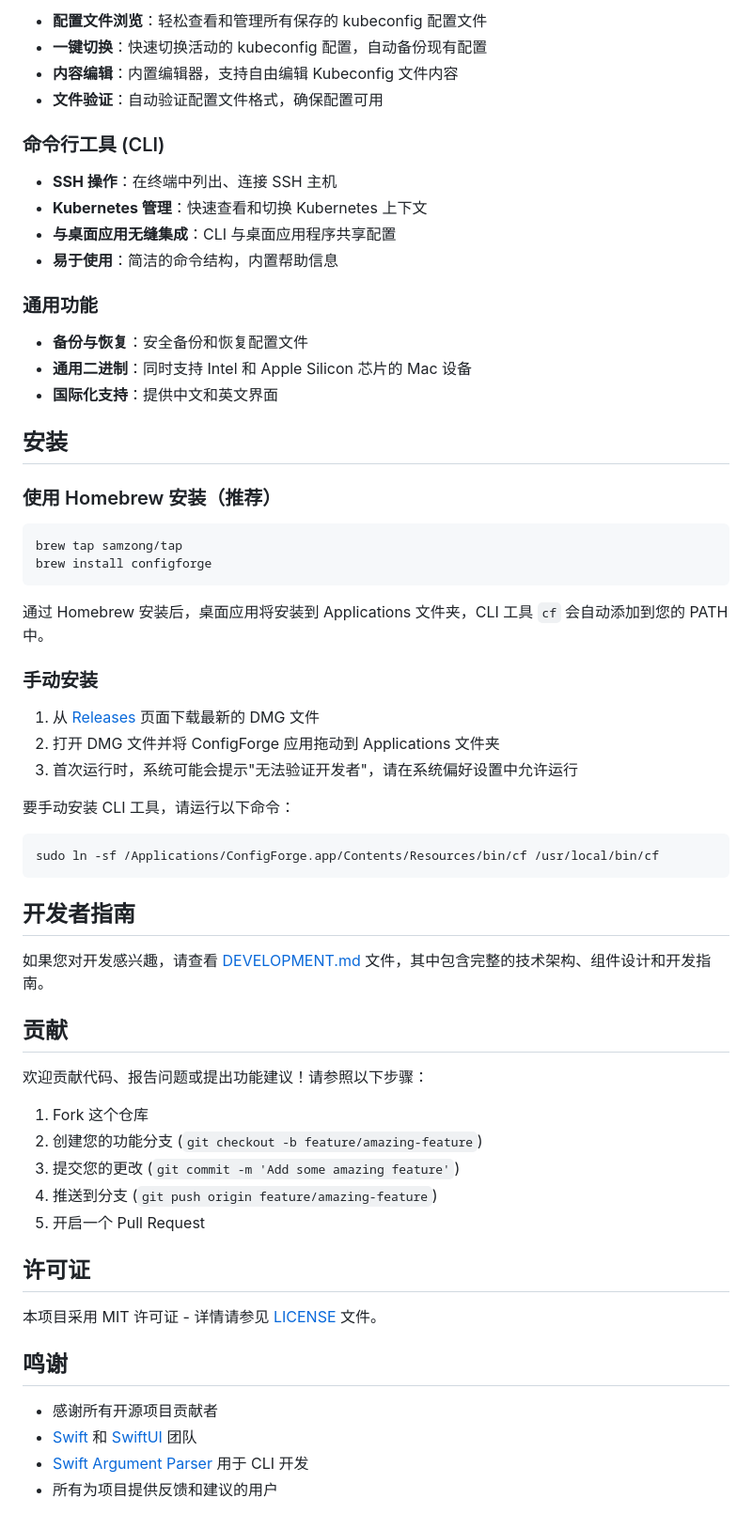
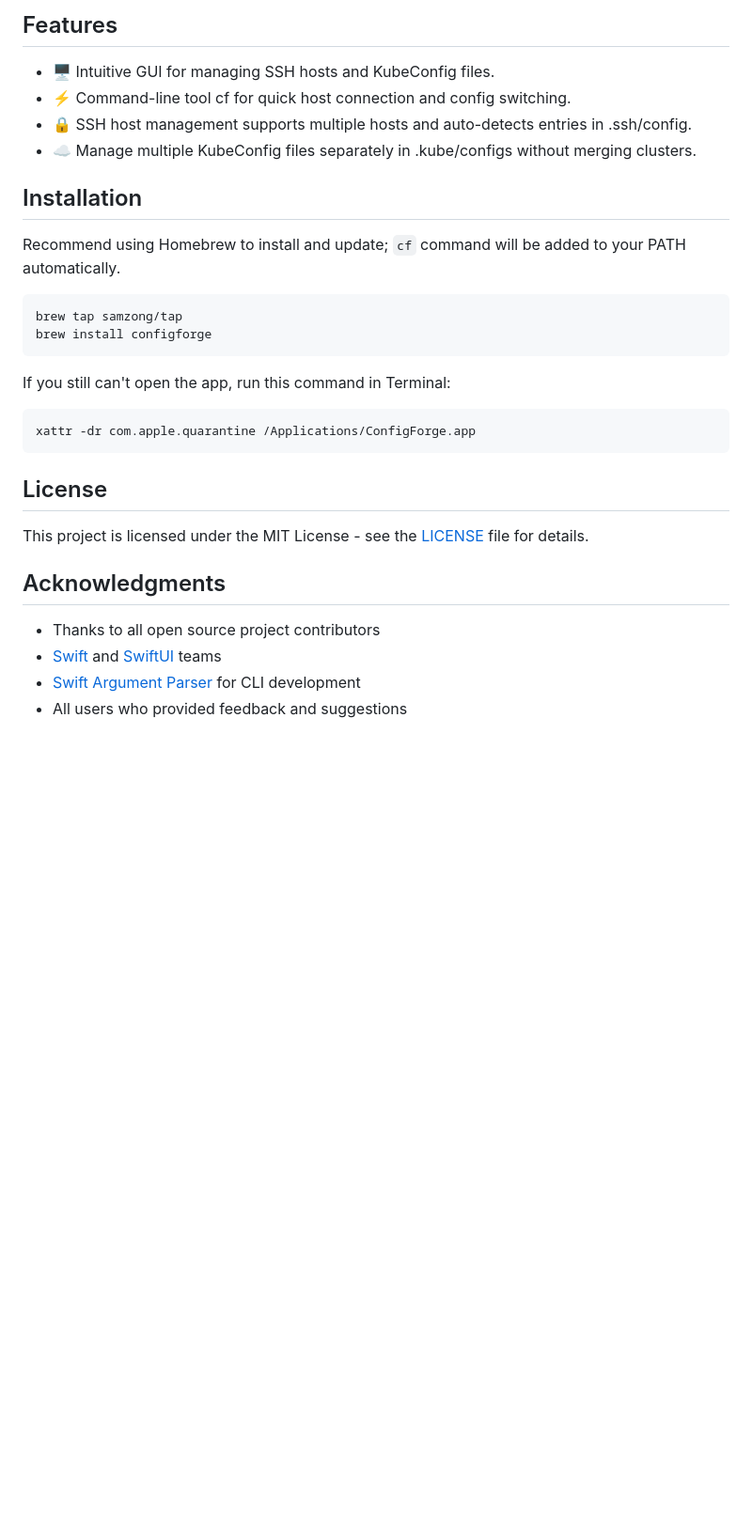
Before and after one commit to samzong/ConfigForge, a Markdown page: README.md, the part around one of its changes. Shown at 94% size. GitHub-like rendering; blank space fills up the shorter version.

````diff
--- a/README.md
+++ b/README.md
@@ -36,66 +40,33 @@ ConfigForge 是一款专为 macOS 用户设计的开源配置管理工具，支
 
-- **配置文件浏览**：轻松查看和管理所有保存的 kubeconfig 配置文件
-- **一键切换**：快速切换活动的 kubeconfig 配置，自动备份现有配置
-- **内容编辑**：内置编辑器，支持自由编辑 Kubeconfig 文件内容
-- **文件验证**：自动验证配置文件格式，确保配置可用
+## Features
 
-### 命令行工具 (CLI)
+- 🖥️ Intuitive GUI for managing SSH hosts and KubeConfig files.
+- ⚡️ Command-line tool cf for quick host connection and config switching.
+- 🔒 SSH host management supports multiple hosts and auto-detects entries in .ssh/config.
+- ☁️ Manage multiple KubeConfig files separately in .kube/configs without merging clusters.
 
-- **SSH 操作**：在终端中列出、连接 SSH 主机
-- **Kubernetes 管理**：快速查看和切换 Kubernetes 上下文
-- **与桌面应用无缝集成**：CLI 与桌面应用程序共享配置
-- **易于使用**：简洁的命令结构，内置帮助信息
+## Installation
 
-### 通用功能
-
-- **备份与恢复**：安全备份和恢复配置文件
-- **通用二进制**：同时支持 Intel 和 Apple Silicon 芯片的 Mac 设备
-- **国际化支持**：提供中文和英文界面
-
-## 安装
-
-### 使用 Homebrew 安装（推荐）
+Recommend using Homebrew to install and update; `cf` command will be added to your PATH automatically.
 
 ```bash
 brew tap samzong/tap
 brew install configforge
 ```
 
-通过 Homebrew 安装后，桌面应用将安装到 Applications 文件夹，CLI 工具 `cf` 会自动添加到您的 PATH 中。
-
-### 手动安装
-
-1. 从 [Releases](https://github.com/samzong/ConfigForge/releases) 页面下载最新的 DMG 文件
-2. 打开 DMG 文件并将 ConfigForge 应用拖动到 Applications 文件夹
-3. 首次运行时，系统可能会提示"无法验证开发者"，请在系统偏好设置中允许运行
-
-要手动安装 CLI 工具，请运行以下命令：
+If you still can't open the app, run this command in Terminal:
 
 ```bash
-sudo ln -sf /Applications/ConfigForge.app/Contents/Resources/bin/cf /usr/local/bin/cf
+xattr -dr com.apple.quarantine /Applications/ConfigForge.app
 ```
 
-## 开发者指南
+## License
 
-如果您对开发感兴趣，请查看 [DEVELOPMENT.md](DEVELOPMENT.md) 文件，其中包含完整的技术架构、组件设计和开发指南。
+This project is licensed under the MIT License - see the [LICENSE](LICENSE) file for details.
 
-## 贡献
+## Acknowledgments
 
-欢迎贡献代码、报告问题或提出功能建议！请参照以下步骤：
-
-1. Fork 这个仓库
-2. 创建您的功能分支 (`git checkout -b feature/amazing-feature`)
-3. 提交您的更改 (`git commit -m 'Add some amazing feature'`)
-4. 推送到分支 (`git push origin feature/amazing-feature`)
-5. 开启一个 Pull Request
-
-## 许可证
-
-本项目采用 MIT 许可证 - 详情请参见 [LICENSE](LICENSE) 文件。
-
-## 鸣谢
-
-- 感谢所有开源项目贡献者
-- [Swift](https://swift.org/) 和 [SwiftUI](https://developer.apple.com/xcode/swiftui/) 团队
-- [Swift Argument Parser](https://github.com/apple/swift-argument-parser) 用于 CLI 开发
-- 所有为项目提供反馈和建议的用户
+- Thanks to all open source project contributors
+- [Swift](https://swift.org/) and [SwiftUI](https://developer.apple.com/xcode/swiftui/) teams
+- [Swift Argument Parser](https://github.com/apple/swift-argument-parser) for CLI development
+- All users who provided feedback and suggestions
````
Also changed, not shown: other parts of README.md (+17 -13 lines), screenshot.png.
